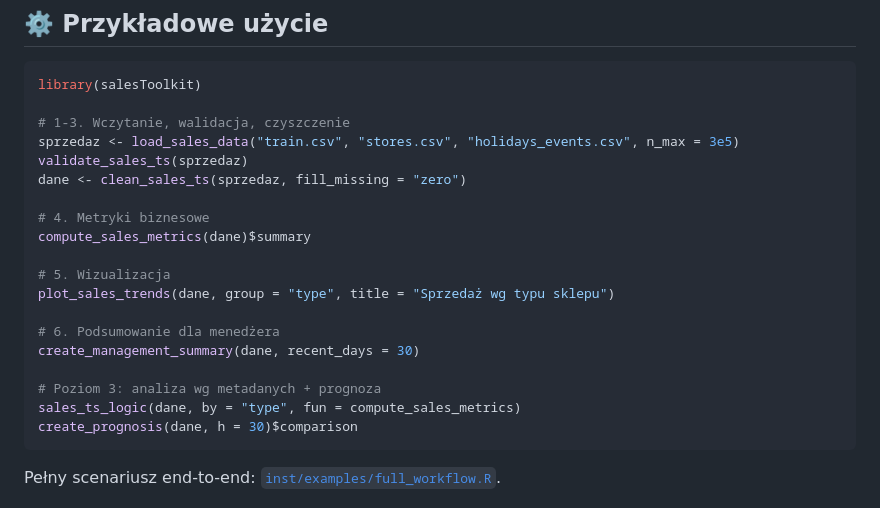
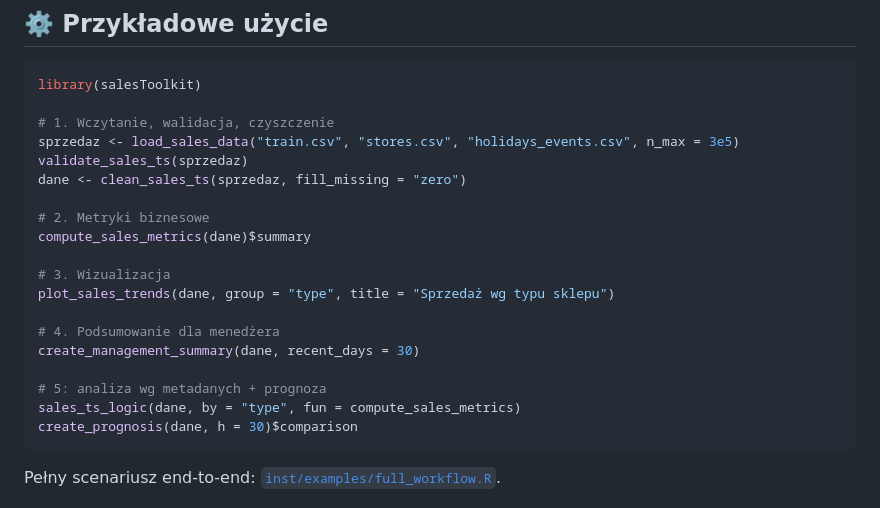
Before and after one commit to oliwiacode/library_project, a Markdown page: README.md, the part around the change. Drawn GitHub-style.

Commit message:
readme v7.0

````diff
--- a/README.md
+++ b/README.md
@@ -45,21 +45,21 @@ devtools::load_all(".")
 ```r
 library(salesToolkit)
 
-# 1-3. Wczytanie, walidacja, czyszczenie
+# 1. Wczytanie, walidacja, czyszczenie
 sprzedaz <- load_sales_data("train.csv", "stores.csv", "holidays_events.csv", n_max = 3e5)
 validate_sales_ts(sprzedaz)
 dane <- clean_sales_ts(sprzedaz, fill_missing = "zero")
 
-# 4. Metryki biznesowe
+# 2. Metryki biznesowe
 compute_sales_metrics(dane)$summary
 
-# 5. Wizualizacja
+# 3. Wizualizacja
 plot_sales_trends(dane, group = "type", title = "Sprzedaż wg typu sklepu")
 
-# 6. Podsumowanie dla menedżera
+# 4. Podsumowanie dla menedżera
 create_management_summary(dane, recent_days = 30)
 
-# Poziom 3: analiza wg metadanych + prognoza
+# 5: analiza wg metadanych + prognoza
 sales_ts_logic(dane, by = "type", fun = compute_sales_metrics)
 create_prognosis(dane, h = 30)$comparison
 ```
````
